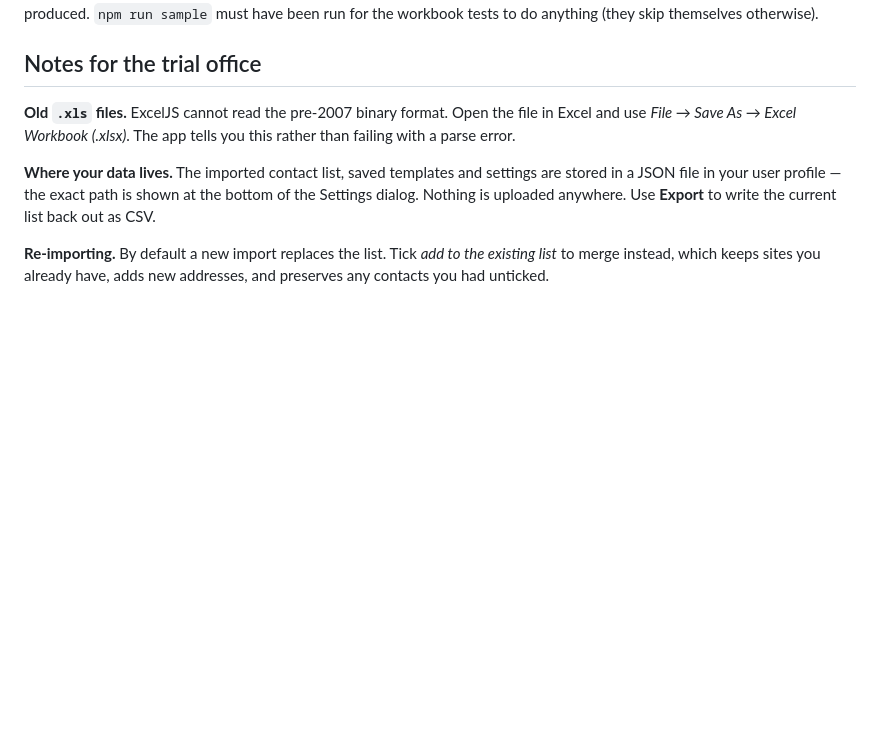
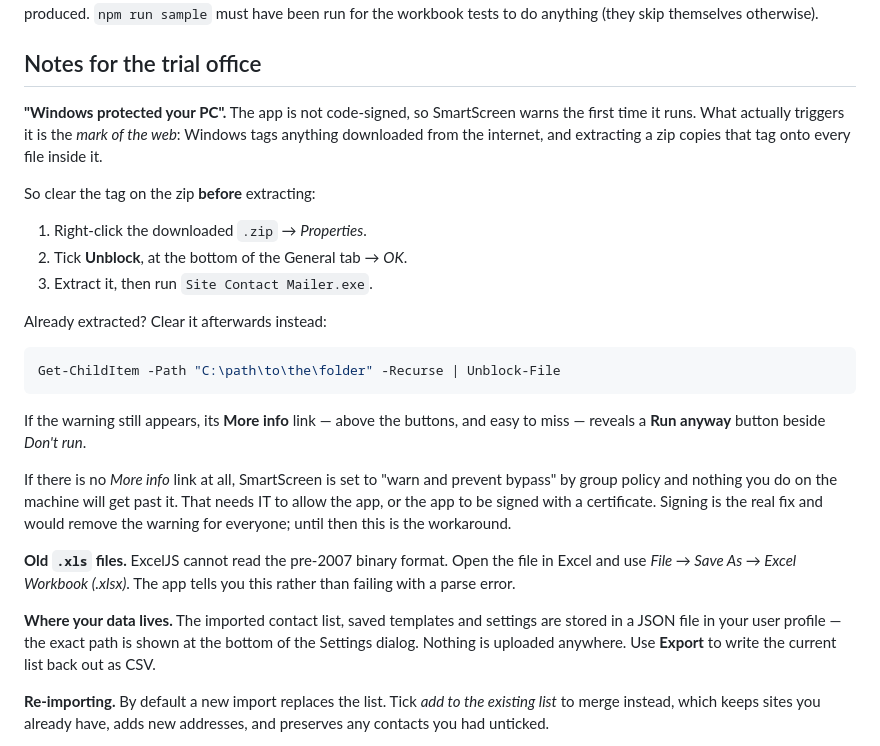
Before and after one commit to georgiamitchell64-cmd/BCTU-Dashboard, a Markdown page: site-contact-mailer/README.md, the part around the change. GitHub-like rendering; blank space fills up the shorter version.

Commit message:
Document getting past the SmartScreen warning
The app is unsigned, so the first run is blocked by "Windows protected your
PC" with only a Don't run button visible. The cause is the mark of the web
rather than the app itself: extracting a downloaded zip copies the download
tag onto every file inside, so unblocking the zip first avoids it entirely.

Also notes what to do when the Run anyway button is missing, which means
group policy has disabled the bypass and no local workaround exists.

Co-Authored-By: Claude Opus 5 <noreply@anthropic.com>
Claude-Session: https://claude.ai/code/session_01GTiTYdrcbJE2ZJkuS7Qz6y

````diff
--- a/site-contact-mailer/README.md
+++ b/site-contact-mailer/README.md
@@ -319,6 +319,32 @@ themselves otherwise).
 
 ## Notes for the trial office
 
+**"Windows protected your PC".** The app is not code-signed, so SmartScreen
+warns the first time it runs. What actually triggers it is the *mark of the
+web*: Windows tags anything downloaded from the internet, and extracting a
+zip copies that tag onto every file inside it.
+
+So clear the tag on the zip **before** extracting:
+
+1. Right-click the downloaded `.zip` → *Properties*.
+2. Tick **Unblock**, at the bottom of the General tab → *OK*.
+3. Extract it, then run `Site Contact Mailer.exe`.
+
+Already extracted? Clear it afterwards instead:
+
+```powershell
+Get-ChildItem -Path "C:\path\to\the\folder" -Recurse | Unblock-File
+```
+
+If the warning still appears, its **More info** link — above the buttons, and
+easy to miss — reveals a **Run anyway** button beside *Don't run*.
+
+If there is no *More info* link at all, SmartScreen is set to "warn and
+prevent bypass" by group policy and nothing you do on the machine will get
+past it. That needs IT to allow the app, or the app to be signed with a
+certificate. Signing is the real fix and would remove the warning for
+everyone; until then this is the workaround.
+
 **Old `.xls` files.** ExcelJS cannot read the pre-2007 binary format. Open the
 file in Excel and use *File → Save As → Excel Workbook (.xlsx)*. The app tells
 you this rather than failing with a parse error.
````
